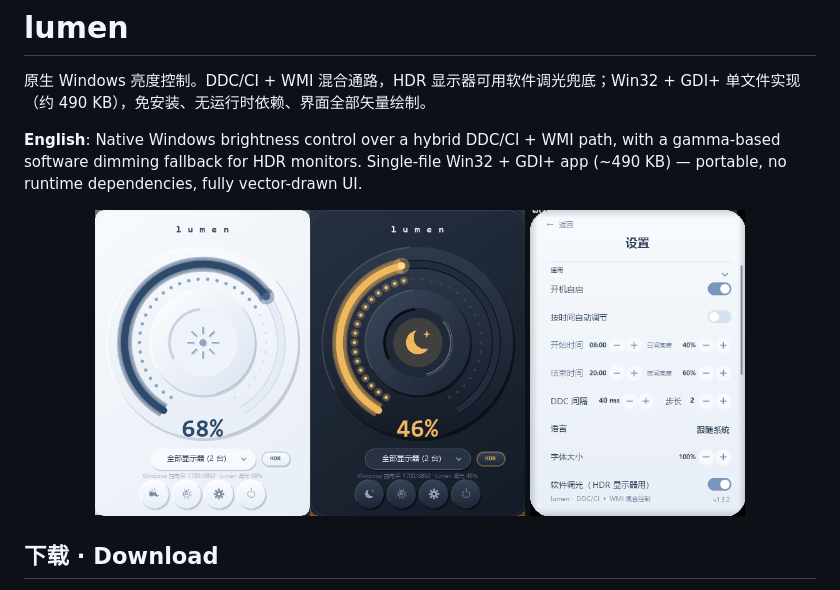
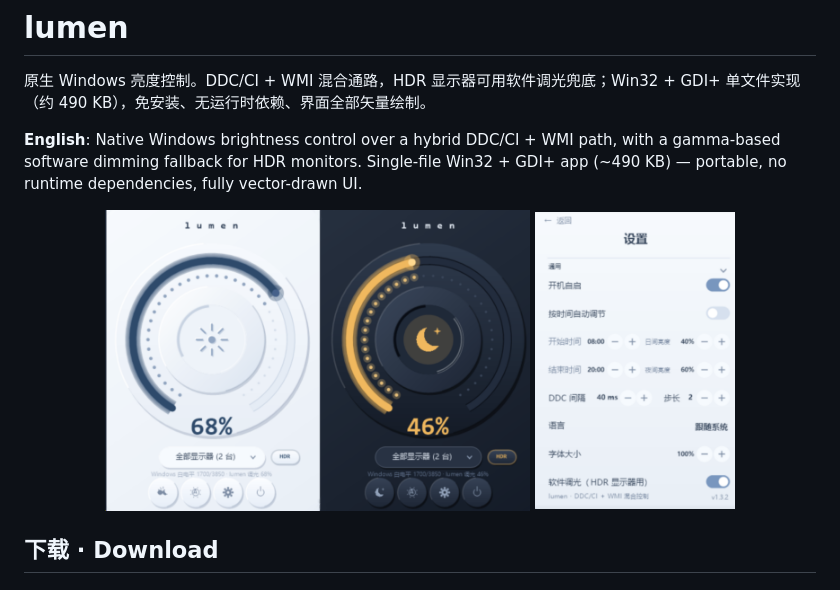
Before and after one commit to iosvcnm/lumen, a Markdown page: README.md, the part around the change. Drawn GitHub-style; pictures changed too: assets/panel.png, assets/settings.png.

Commit message:
docs: refresh intro screenshots

```diff
--- a/README.md
+++ b/README.md
@@ -5,8 +5,8 @@
 **English**: Native Windows brightness control over a hybrid DDC/CI + WMI path, with a gamma-based software dimming fallback for HDR monitors. Single-file Win32 + GDI+ app (~490 KB) — portable, no runtime dependencies, fully vector-drawn UI.
 
 <p align="center">
-  <img src="assets/panel.png" width="430" alt="lumen 主面板（浅色 / 深色主题）">
-  <img src="assets/settings.png" width="215" alt="设置页">
+  <img src="assets/panel.png" width="425" alt="lumen 主面板（浅色 / 深色主题）">
+  <img src="assets/settings.png" width="200" alt="设置页">
 </p>
 
 ## 下载 · Download
```
